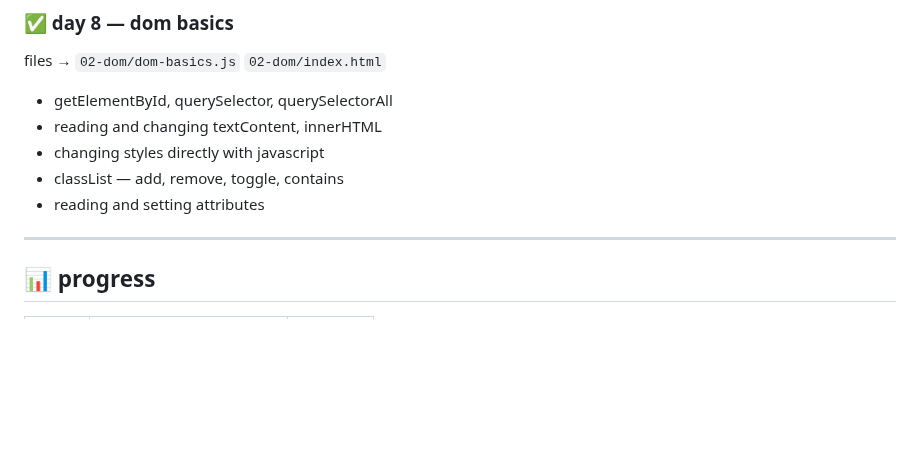
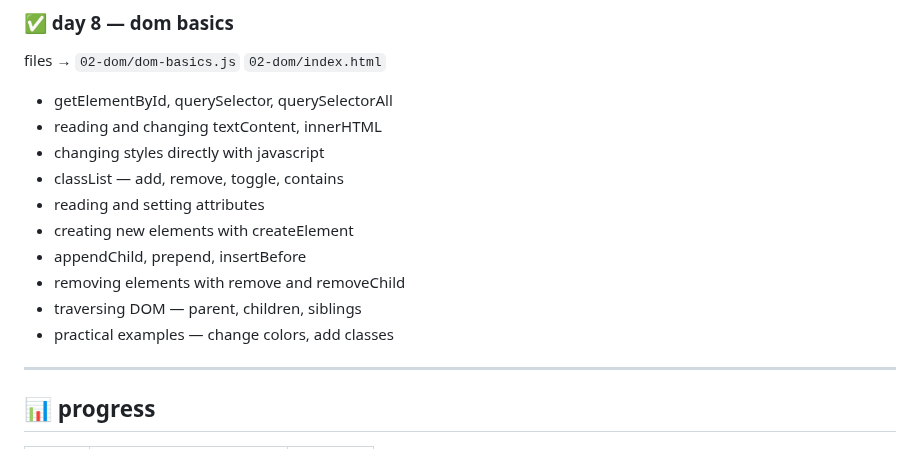
Before and after one commit to kiranmv002/js-from-zero, a Markdown page: README.md, the part around the change. Rendered like a GitHub page; blank space fills up the shorter version.

```diff
--- a/README.md
+++ b/README.md
@@ -95,6 +95,11 @@ files → `02-dom/dom-basics.js` `02-dom/index.html`
 - changing styles directly with javascript
 - classList — add, remove, toggle, contains
 - reading and setting attributes
+- creating new elements with createElement
+- appendChild, prepend, insertBefore
+- removing elements with remove and removeChild
+- traversing DOM — parent, children, siblings
+- practical examples — change colors, add classes
 
 ---
 
```
